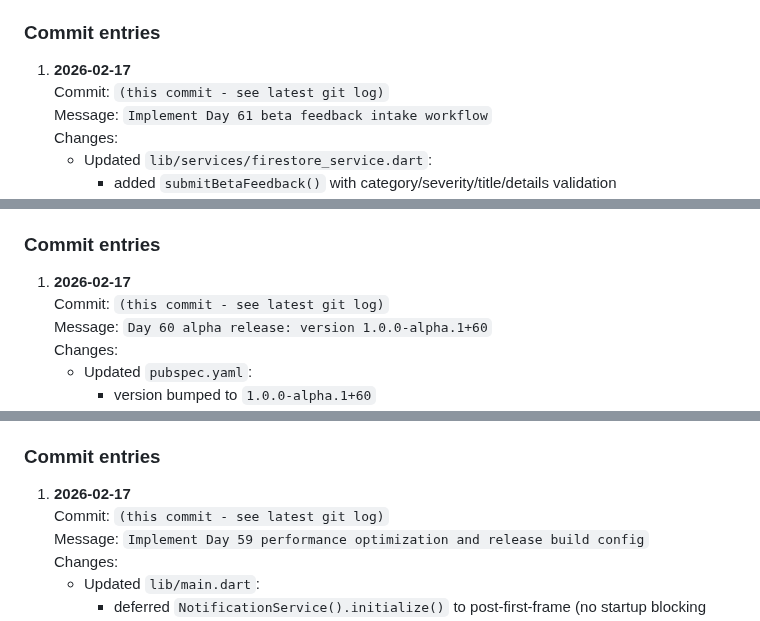
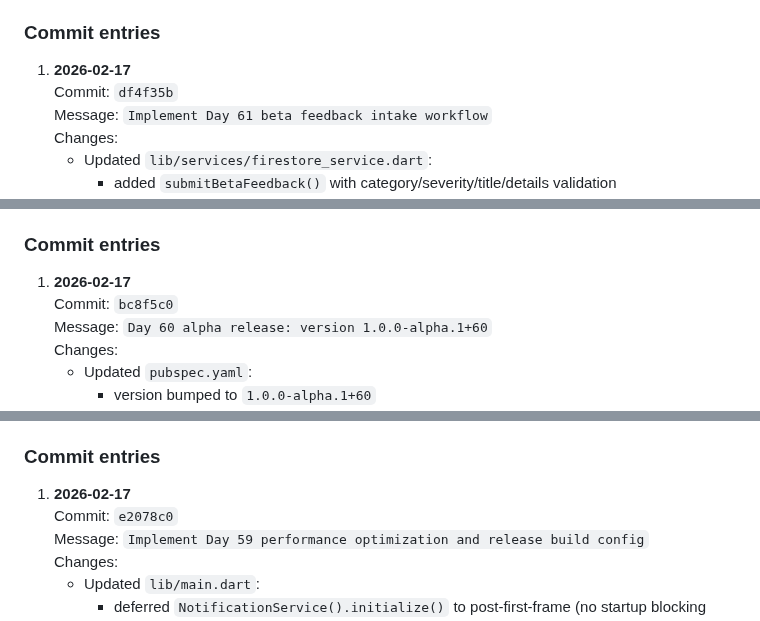
Before and after one commit to naveeneppalapally/TrustBridge, a Markdown page: docs/PROGRESS_JOURNAL.md, 3 parts joined by grey strips. Drawn GitHub-style.

```diff
--- a/docs/PROGRESS_JOURNAL.md
+++ b/docs/PROGRESS_JOURNAL.md
@@ -259,7 +259,7 @@ inside the app so issues can be triaged quickly after release.
 ### Commit entries
 
 1. **2026-02-17**
-   Commit: `(this commit - see latest git log)`
+   Commit: `df4f35b`
    Message: `Implement Day 61 beta feedback intake workflow`
    Changes:
    - Updated `lib/services/firestore_service.dart`:
@@ -294,7 +294,7 @@ Program goal: ship TrustBridge Alpha 1 to first real users through a signed rele
 ### Commit entries
 
 1. **2026-02-17**
-   Commit: `(this commit - see latest git log)`
+   Commit: `bc8f5c0`
    Message: `Day 60 alpha release: version 1.0.0-alpha.1+60`
    Changes:
    - Updated `pubspec.yaml`:
@@ -331,7 +331,7 @@ Program goal: reduce startup and runtime overhead before alpha by removing avoid
 ### Commit entries
 
 1. **2026-02-17**
-   Commit: `(this commit - see latest git log)`
+   Commit: `e2078c0`
    Message: `Implement Day 59 performance optimization and release build config`
    Changes:
    - Updated `lib/main.dart`:
```
Also changed, not shown: other parts of docs/PROGRESS_JOURNAL.md (+9 -9 lines).
